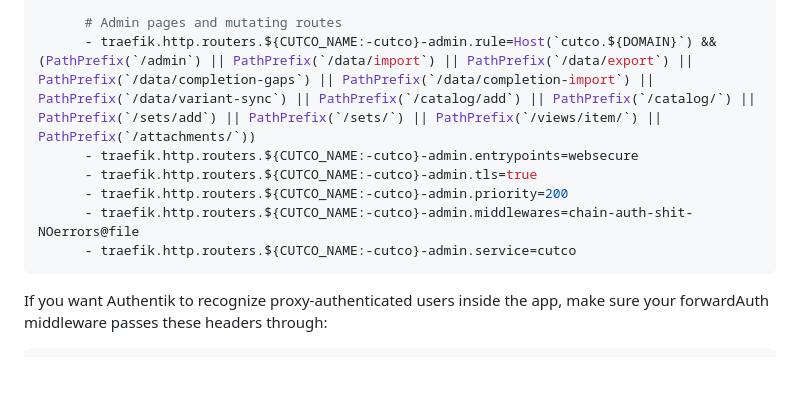
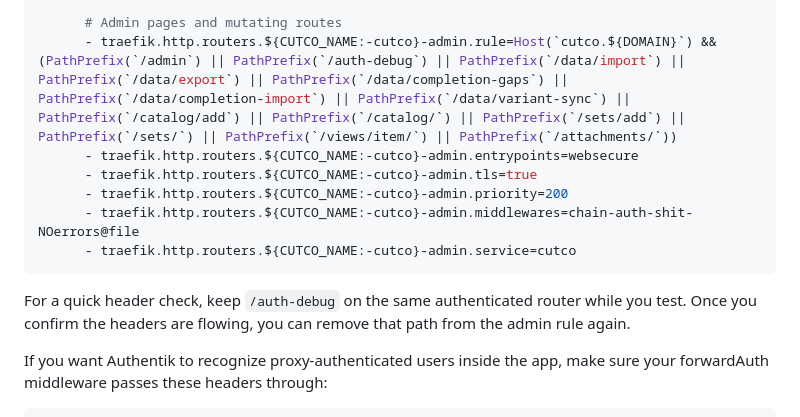
Before and after one commit to antwanchild/cutco_catalog, a Markdown page: README.md, the part around the change. Rendered like a GitHub page; blank space fills up the shorter version.

Commit message:
docs: route auth debug through auth middleware

````diff
--- a/README.md
+++ b/README.md
@@ -206,13 +206,15 @@ services:
       - traefik.http.routers.${CUTCO_NAME:-cutco}-private.service=cutco
 
       # Admin pages and mutating routes
-      - traefik.http.routers.${CUTCO_NAME:-cutco}-admin.rule=Host(`cutco.${DOMAIN}`) && (PathPrefix(`/admin`) || PathPrefix(`/data/import`) || PathPrefix(`/data/export`) || PathPrefix(`/data/completion-gaps`) || PathPrefix(`/data/completion-import`) || PathPrefix(`/data/variant-sync`) || PathPrefix(`/catalog/add`) || PathPrefix(`/catalog/`) || PathPrefix(`/sets/add`) || PathPrefix(`/sets/`) || PathPrefix(`/views/item/`) || PathPrefix(`/attachments/`))
+      - traefik.http.routers.${CUTCO_NAME:-cutco}-admin.rule=Host(`cutco.${DOMAIN}`) && (PathPrefix(`/admin`) || PathPrefix(`/auth-debug`) || PathPrefix(`/data/import`) || PathPrefix(`/data/export`) || PathPrefix(`/data/completion-gaps`) || PathPrefix(`/data/completion-import`) || PathPrefix(`/data/variant-sync`) || PathPrefix(`/catalog/add`) || PathPrefix(`/catalog/`) || PathPrefix(`/sets/add`) || PathPrefix(`/sets/`) || PathPrefix(`/views/item/`) || PathPrefix(`/attachments/`))
       - traefik.http.routers.${CUTCO_NAME:-cutco}-admin.entrypoints=websecure
       - traefik.http.routers.${CUTCO_NAME:-cutco}-admin.tls=true
       - traefik.http.routers.${CUTCO_NAME:-cutco}-admin.priority=200
       - traefik.http.routers.${CUTCO_NAME:-cutco}-admin.middlewares=chain-auth-shit-NOerrors@file
       - traefik.http.routers.${CUTCO_NAME:-cutco}-admin.service=cutco
 ```
+
+For a quick header check, keep `/auth-debug` on the same authenticated router while you test. Once you confirm the headers are flowing, you can remove that path from the admin rule again.
 
 If you want Authentik to recognize proxy-authenticated users inside the app, make sure your forwardAuth middleware passes these headers through:
 
````
